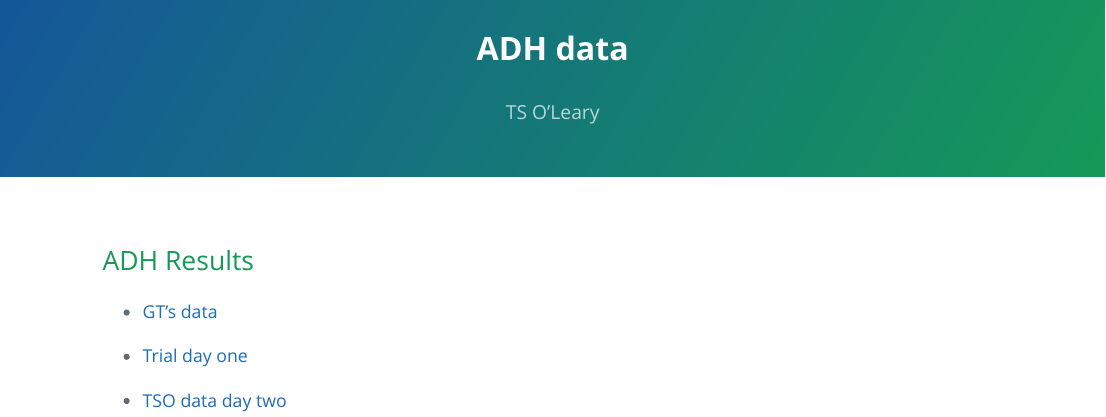
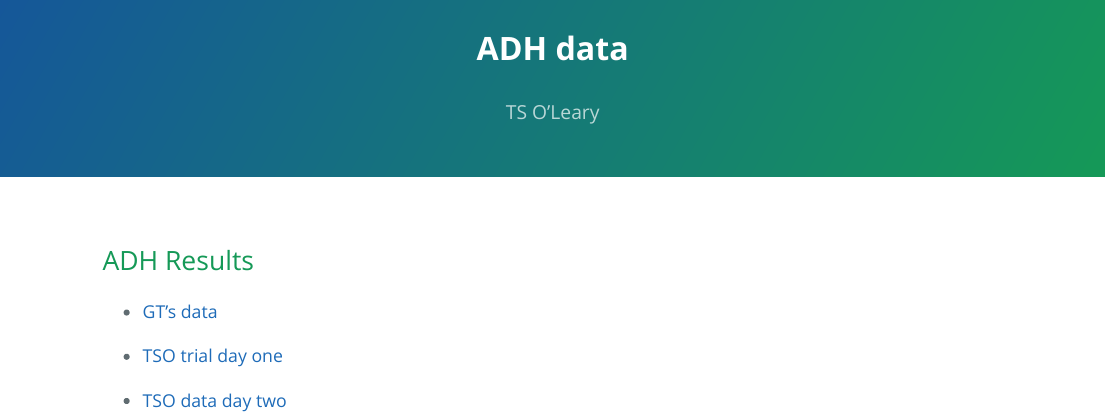
Before and after one commit to tsoleary/projects, an R Markdown document (ADH/index.Rmd): the page in a window 1100 px wide, from its top. The pictures show the output file ADH/index.html that the author committed with the source, opened offline.

Commit message:
fix name

```diff
--- a/ADH/index.Rmd
+++ b/ADH/index.Rmd
@@ -11,6 +11,6 @@ output:
 
 - [GT's data](https://tsoleary.github.io/projects/ADH/scripts/adh_data.html)
 
-- [Trial day one](https://tsoleary.github.io/projects/ADH/scripts/adh-s_trial.html)
+- [TSO trial day one](https://tsoleary.github.io/projects/ADH/scripts/adh-s_trial.html)
 
 - [TSO data day two](https://tsoleary.github.io/projects/ADH/scripts/adh_data_tso.html)
```
Also changed, not shown: ADH/index.html.
